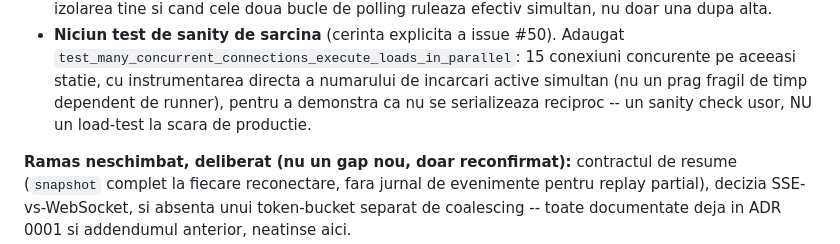
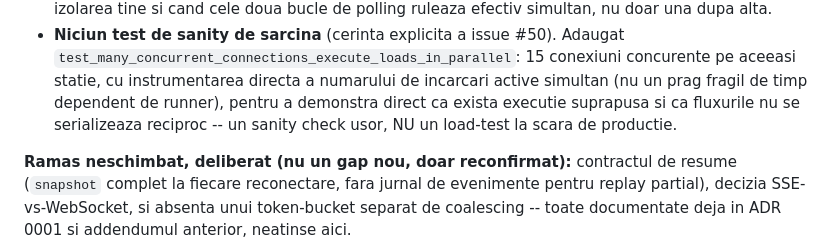
Before and after one commit to bbogdan59/EMS-management-platform, a Markdown page: docs/LIMITATIONS.md, the part around the change. Rendered like a GitHub page.

Commit message:
docs(sse): clarify direct concurrency assertion

```diff
--- a/docs/LIMITATIONS.md
+++ b/docs/LIMITATIONS.md
@@ -1826,7 +1826,8 @@ acel commit e deja stramos al `main`-ului curent.
   Adaugat `test_many_concurrent_connections_execute_loads_in_parallel`: 15 conexiuni
   concurente pe aceeasi statie, cu instrumentarea directa a numarului de
   incarcari active simultan (nu un prag fragil de timp dependent de runner),
-  pentru a demonstra ca nu se serializeaza reciproc -- un sanity check usor,
+  pentru a demonstra direct ca exista executie suprapusa si ca fluxurile nu se
+  serializeaza reciproc -- un sanity check usor,
   NU un load-test la scara de productie.
 
 **Ramas neschimbat, deliberat (nu un gap nou, doar reconfirmat):** contractul
```
